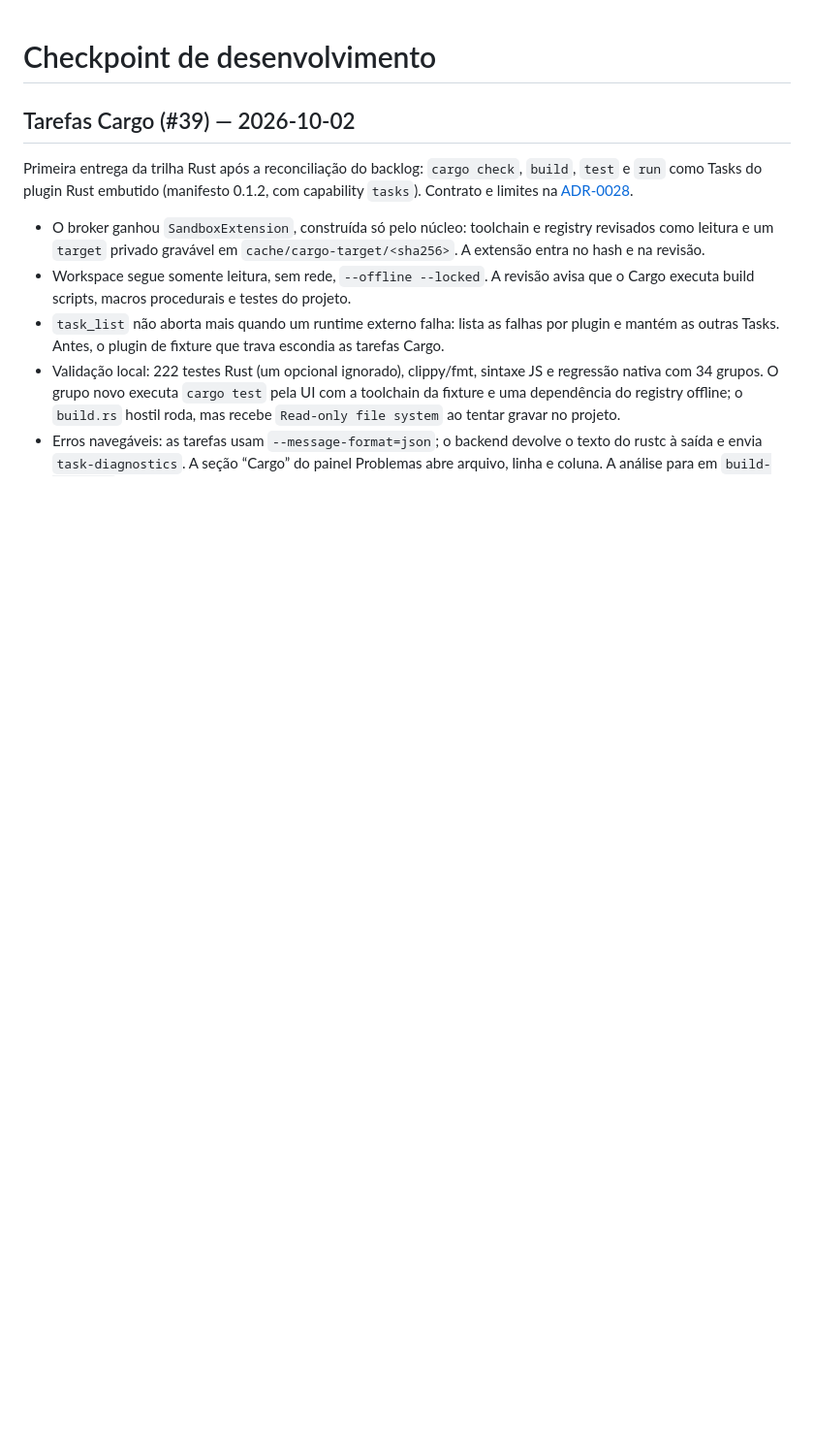
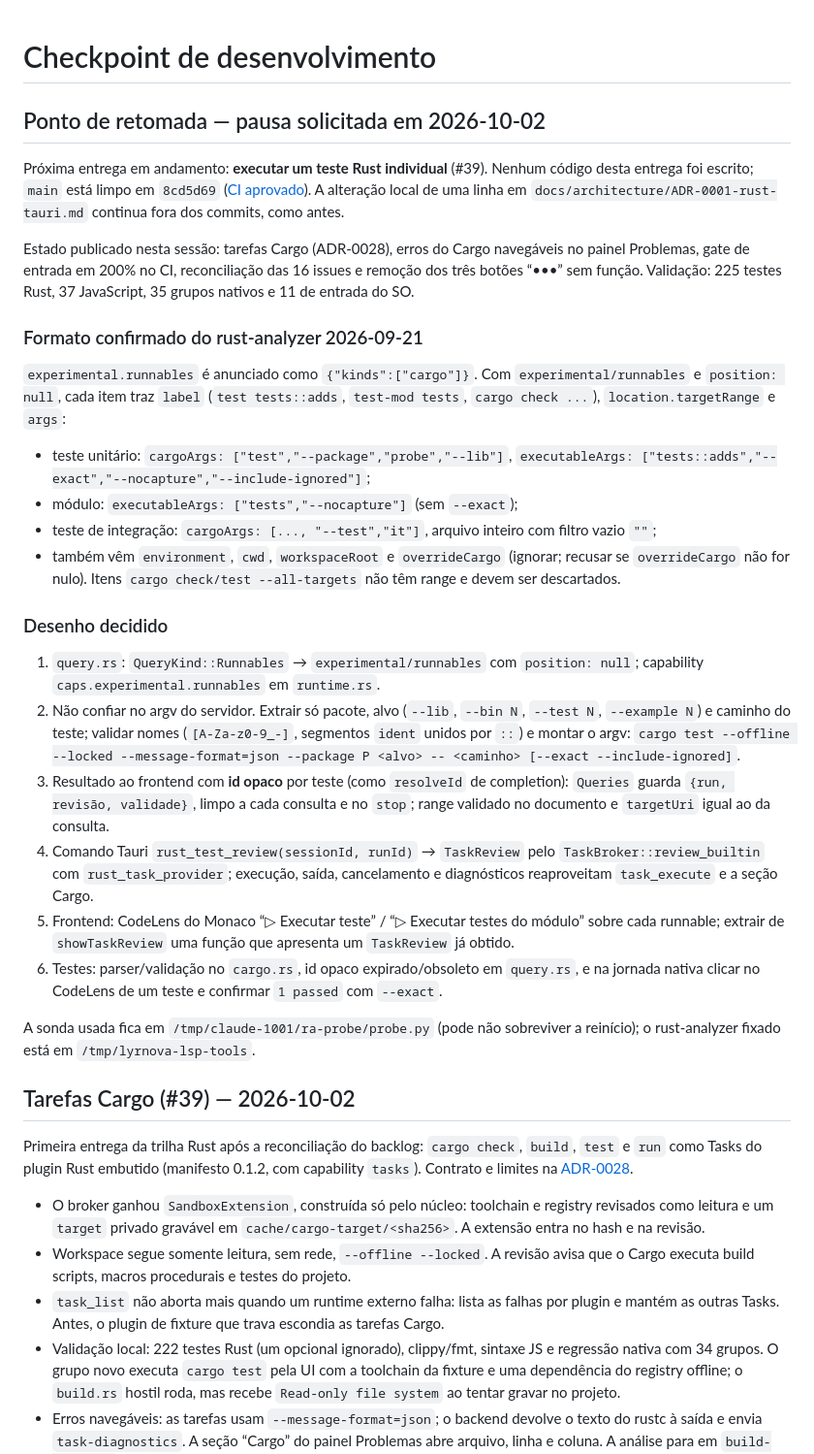
Before and after one commit to w3ti/Lyrnova, a Markdown page: docs/development/CHECKPOINT.md, the part around the change. Shown at 97% size. Rendered like a GitHub page; blank space fills up the shorter version.

Commit message:
docs: record resume point for single Rust test runs
Co-Authored-By: Claude Opus 5.5 <noreply@anthropic.com>

```diff
--- a/docs/development/CHECKPOINT.md
+++ b/docs/development/CHECKPOINT.md
@@ -1,4 +1,58 @@
 # Checkpoint de desenvolvimento
+
+## Ponto de retomada — pausa solicitada em 2026-10-02
+
+Próxima entrega em andamento: **executar um teste Rust individual** (#39).
+Nenhum código desta entrega foi escrito; `main` está limpo em `8cd5d69`
+([CI aprovado](https://github.com/w3ti/Lyrnova/actions/runs/37062932392)).
+A alteração local de uma linha em `docs/architecture/ADR-0001-rust-tauri.md`
+continua fora dos commits, como antes.
+
+Estado publicado nesta sessão: tarefas Cargo (ADR-0028), erros do Cargo
+navegáveis no painel Problemas, gate de entrada em 200% no CI, reconciliação das
+16 issues e remoção dos três botões “•••” sem função. Validação: 225 testes Rust,
+37 JavaScript, 35 grupos nativos e 11 de entrada do SO.
+
+### Formato confirmado do rust-analyzer 2026-09-21
+
+`experimental.runnables` é anunciado como `{"kinds":["cargo"]}`. Com
+`experimental/runnables` e `position: null`, cada item traz `label`
+(`test tests::adds`, `test-mod tests`, `cargo check ...`), `location.targetRange`
+e `args`:
+
+- teste unitário: `cargoArgs: ["test","--package","probe","--lib"]`,
+  `executableArgs: ["tests::adds","--exact","--nocapture","--include-ignored"]`;
+- módulo: `executableArgs: ["tests","--nocapture"]` (sem `--exact`);
+- teste de integração: `cargoArgs: [..., "--test","it"]`, arquivo inteiro com
+  filtro vazio `""`;
+- também vêm `environment`, `cwd`, `workspaceRoot` e `overrideCargo` (ignorar;
+  recusar se `overrideCargo` não for nulo). Itens `cargo check/test --all-targets`
+  não têm range e devem ser descartados.
+
+### Desenho decidido
+
+1. `query.rs`: `QueryKind::Runnables` → `experimental/runnables` com
+   `position: null`; capability `caps.experimental.runnables` em `runtime.rs`.
+2. Não confiar no argv do servidor. Extrair só pacote, alvo (`--lib`,
+   `--bin N`, `--test N`, `--example N`) e caminho do teste; validar nomes
+   (`[A-Za-z0-9_-]`, segmentos `ident` unidos por `::`) e montar o argv:
+   `cargo test --offline --locked --message-format=json --package P <alvo> --
+   <caminho> [--exact --include-ignored]`.
+3. Resultado ao frontend com **id opaco** por teste (como `resolveId` de
+   completion): `Queries` guarda `{run, revisão, validade}`, limpo a cada consulta
+   e no `stop`; range validado no documento e `targetUri` igual ao da consulta.
+4. Comando Tauri `rust_test_review(sessionId, runId)` → `TaskReview` pelo
+   `TaskBroker::review_builtin` com `rust_task_provider`; execução, saída,
+   cancelamento e diagnósticos reaproveitam `task_execute` e a seção Cargo.
+5. Frontend: CodeLens do Monaco “▷ Executar teste” / “▷ Executar testes do módulo”
+   sobre cada runnable; extrair de `showTaskReview` uma função que apresenta um
+   `TaskReview` já obtido.
+6. Testes: parser/validação no `cargo.rs`, id opaco expirado/obsoleto em
+   `query.rs`, e na jornada nativa clicar no CodeLens de um teste e confirmar
+   `1 passed` com `--exact`.
+
+A sonda usada fica em `/tmp/claude-1001/ra-probe/probe.py` (pode não sobreviver
+a reinício); o rust-analyzer fixado está em `/tmp/lyrnova-lsp-tools`.
 
 ## Tarefas Cargo (#39) — 2026-10-02
 
```
